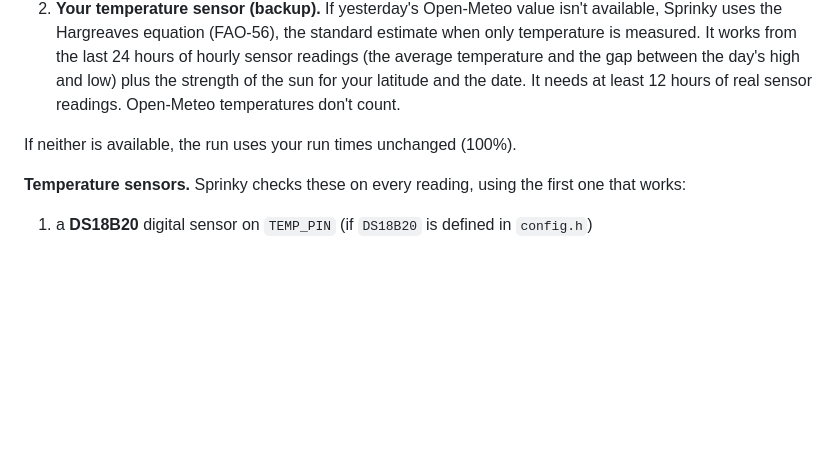
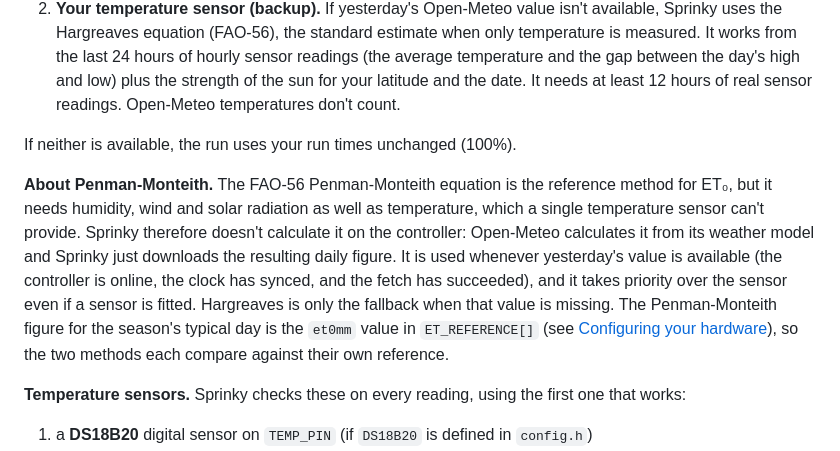
Before and after one commit to rsampson/sprinky, a Markdown page: README.md, the part around the change. Drawn GitHub-style; blank space fills up the shorter version.

Commit message:
Explain in the README how and when Penman-Monteith ET0 is used
Co-Authored-By: Claude Sonnet 5.5 <noreply@anthropic.com>

```diff
--- a/README.md
+++ b/README.md
@@ -238,6 +238,19 @@ of two ways:
 
 If neither is available, the run uses your run times unchanged (100%).
 
+**About Penman-Monteith.** The FAO-56 Penman-Monteith equation is the
+reference method for ET₀, but it needs humidity, wind and solar radiation
+as well as temperature, which a single temperature sensor can't provide.
+Sprinky therefore doesn't calculate it on the controller: Open-Meteo
+calculates it from its weather model and Sprinky just downloads the
+resulting daily figure. It is used whenever yesterday's value is available
+(the controller is online, the clock has synced, and the fetch has
+succeeded), and it takes priority over the sensor even if a sensor is
+fitted. Hargreaves is only the fallback when that value is missing. The
+Penman-Monteith figure for the season's typical day is the `et0mm` value
+in `ET_REFERENCE[]` (see [Configuring your hardware](#configuring-your-hardware)), so the two
+methods each compare against their own reference.
+
 **Temperature sensors.** Sprinky checks these on every reading, using the
 first one that works:
 
```
